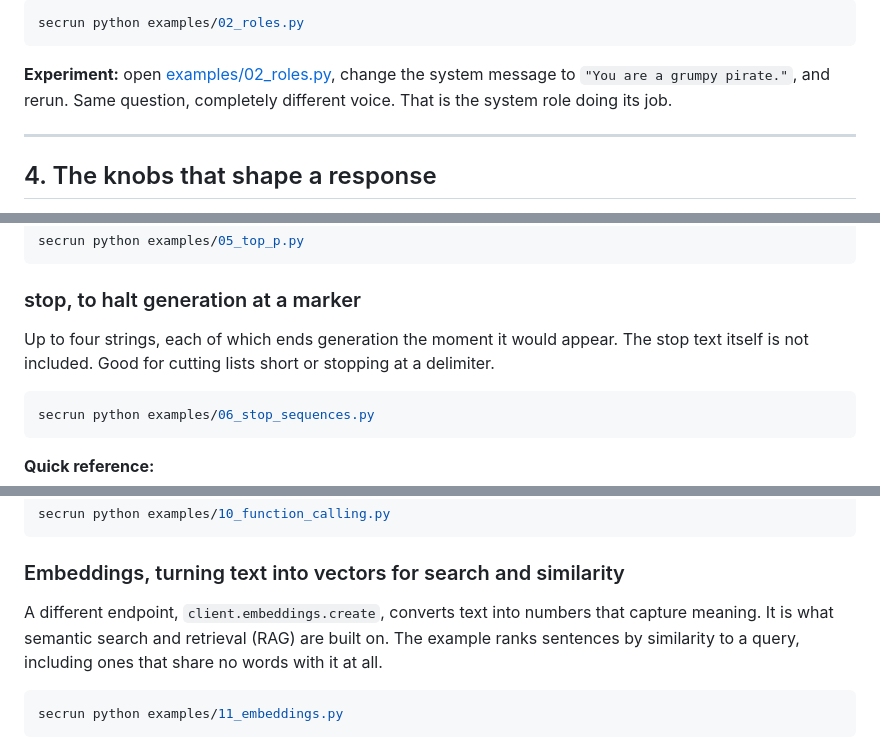
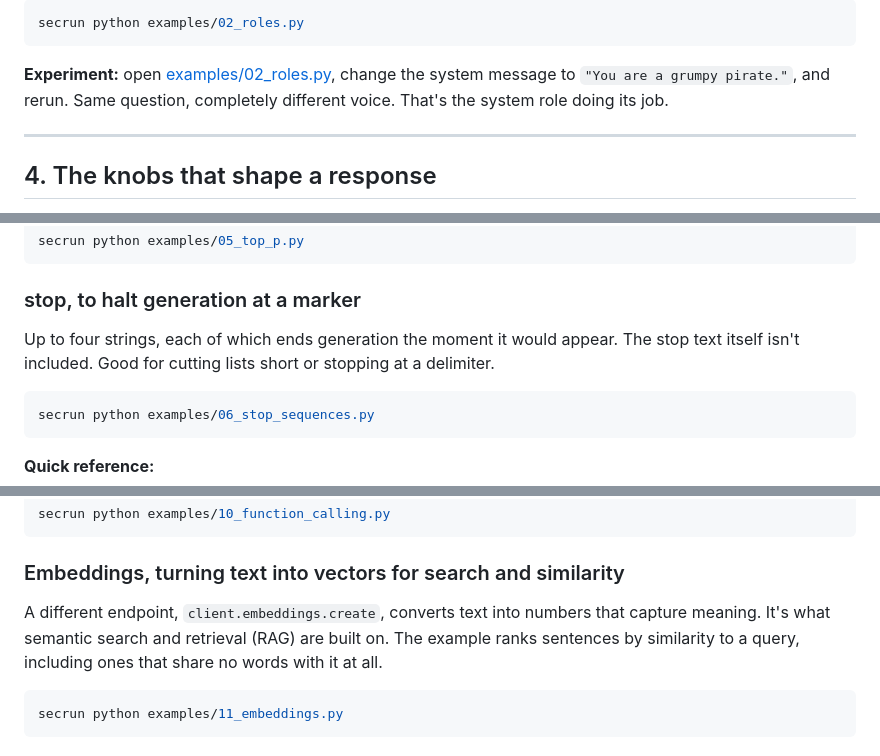
Before and after one commit to alexvervloet/openai-api-deep-dive, a Markdown page: README.md, 3 parts joined by grey strips. Rendered like a GitHub page.

````diff
--- a/README.md
+++ b/README.md
@@ -97,7 +97,7 @@ secrun python examples/02_roles.py
 
 **Experiment:** open [examples/02_roles.py](examples/02_roles.py), change the system
 message to `"You are a grumpy pirate."`, and rerun. Same question, completely different
-voice. That is the system role doing its job.
+voice. That's the system role doing its job.
 
 ---
 
@@ -130,7 +130,7 @@ secrun python examples/05_top_p.py
 
 ### stop, to halt generation at a marker
 Up to four strings, each of which ends generation the moment it would appear. The stop
-text itself is not included. Good for cutting lists short or stopping at a delimiter.
+text itself isn't included. Good for cutting lists short or stopping at a delimiter.
 ```bash
 secrun python examples/06_stop_sequences.py
 ```
@@ -249,7 +249,7 @@ secrun python examples/10_function_calling.py
 
 ### Embeddings, turning text into vectors for search and similarity
 A different endpoint, `client.embeddings.create`, converts text into numbers that
-capture meaning. It is what semantic search and retrieval (RAG) are built on. The
+capture meaning. It's what semantic search and retrieval (RAG) are built on. The
 example ranks sentences by similarity to a query, including ones that share no words
 with it at all.
 ```bash
````
Also changed, not shown: other parts of README.md (+15 -15 lines).
